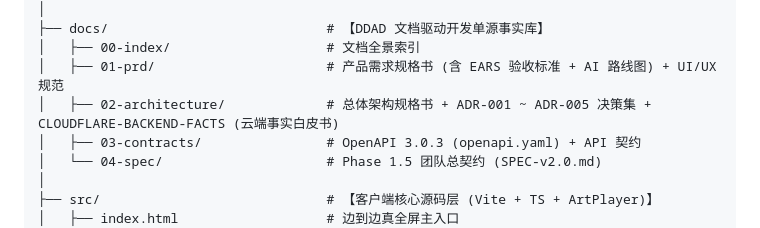
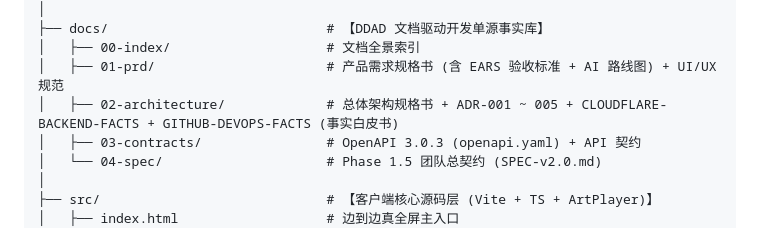
Before and after one commit to lover-shadow/prism-play, a Markdown page: README.md, the part around the change. Drawn GitHub-style.

```diff
--- a/README.md
+++ b/README.md
@@ -68,7 +68,7 @@ D:\DEV\prism-play\
 ├── docs/                            # 【DDAD 文档驱动开发单源事实库】
 │   ├── 00-index/                    # 文档全景索引
 │   ├── 01-prd/                      # 产品需求规格书 (含 EARS 验收标准 + AI 路线图) + UI/UX 规范
-│   ├── 02-architecture/             # 总体架构规格书 + ADR-001 ~ ADR-005 决策集 + CLOUDFLARE-BACKEND-FACTS (云端事实白皮书)
+│   ├── 02-architecture/             # 总体架构规格书 + ADR-001 ~ 005 + CLOUDFLARE-BACKEND-FACTS + GITHUB-DEVOPS-FACTS (事实白皮书)
 │   ├── 03-contracts/                # OpenAPI 3.0.3 (openapi.yaml) + API 契约
 │   └── 04-spec/                     # Phase 1.5 团队总契约 (SPEC-v2.0.md)
 │
```
Also changed, not shown: docs/00-index/README.md (+1 -1 lines), docs/02-architecture/GITHUB-DEVOPS-FACTS.md (added, +263 -0 lines).
